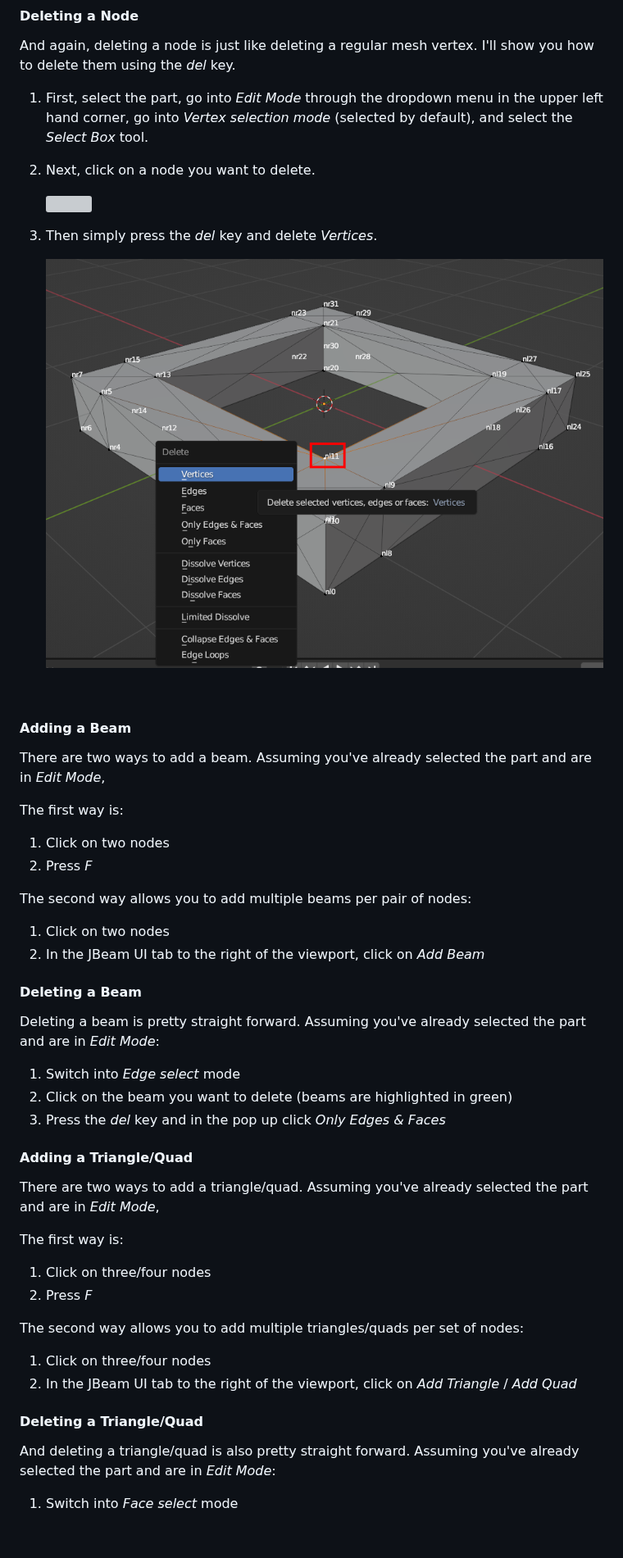
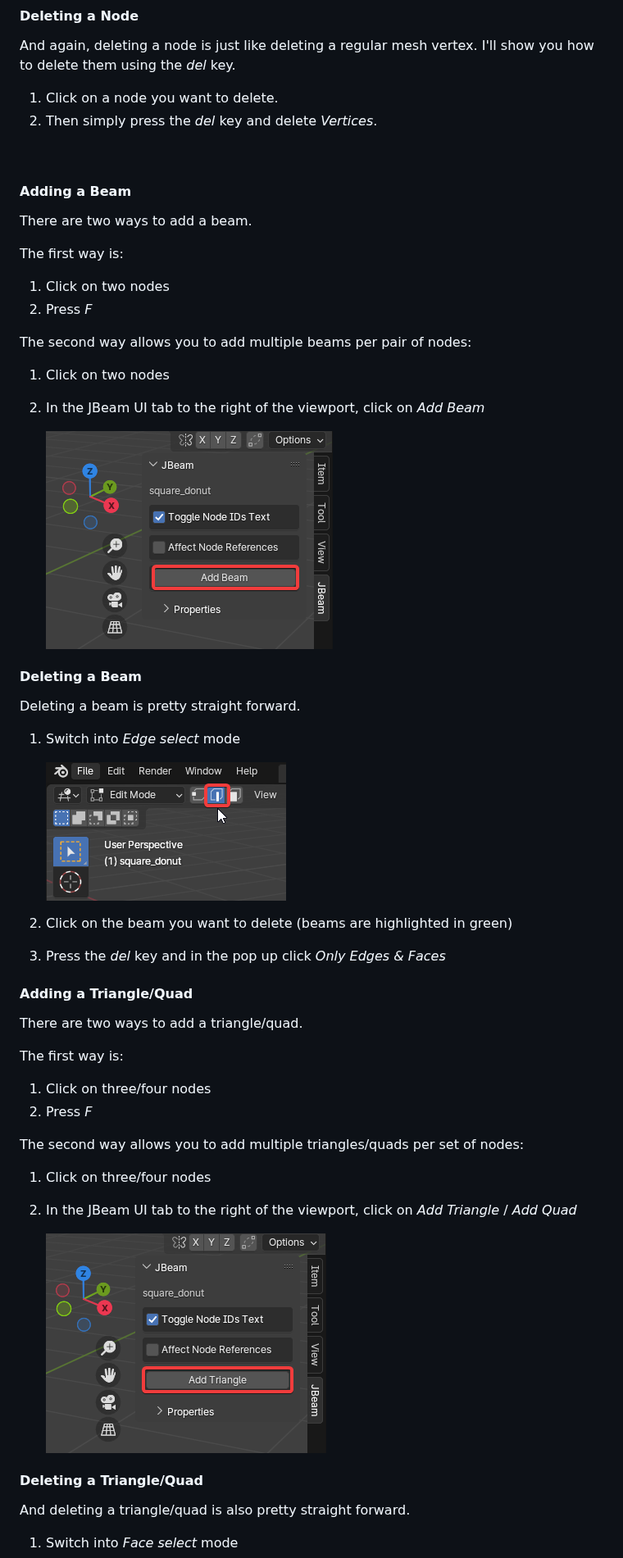
Before and after one commit to BeamNG/Blender-JBeam-Editor, a Markdown page: docs/user/user_docs.md, the part around one of its changes. Shown at 82% size. Drawn GitHub-style; pictures changed too: docs/user/add_beam_2.png (added), docs/user/add_triangle_quad_2.png (added), docs/user/edge_select_mode.png (added); blank space fills up the shorter version; grey boxes are pictures that could not be loaded.

```diff
--- a/docs/user/user_docs.md
+++ b/docs/user/user_docs.md
@@ -142,19 +134,13 @@ Adding a node is just like adding a regular mesh vertex. There are many ways to
 #### Deleting a Node
 And again, deleting a node is just like deleting a regular mesh vertex. I'll show you how to delete them using the *del* key.
 
-1. First, select the part, go into *Edit Mode* through the dropdown menu in the upper left hand corner, go into *Vertex selection mode* (selected by default), and select the *Select Box* tool.
-2. Next, click on a node you want to delete.
-
-   ![](all_steps_begin.png)
-
-4. Then simply press the *del* key and delete *Vertices*.
-
-   ![](delete_node.png)
+1. Click on a node you want to delete.
+2. Then simply press the *del* key and delete *Vertices*.
 
 <br>
 
 #### Adding a Beam
-There are two ways to add a beam. Assuming you've already selected the part and are in *Edit Mode*,
+There are two ways to add a beam.
 
 The first way is:
 1. Click on two nodes
@@ -164,16 +150,20 @@ The second way allows you to add multiple beams per pair of nodes:
 1. Click on two nodes
 2. In the JBeam UI tab to the right of the viewport, click on *Add Beam*
 
+    ![](add_beam_2.png)
 
 #### Deleting a Beam
-Deleting a beam is pretty straight forward. Assuming you've already selected the part and are in *Edit Mode*:
+Deleting a beam is pretty straight forward.
 
 1. Switch into *Edge select* mode
+
+    ![](edge_select_mode.png)
+
 2. Click on the beam you want to delete (beams are highlighted in green)
 3. Press the *del* key and in the pop up click *Only Edges & Faces*
 
 #### Adding a Triangle/Quad
-There are two ways to add a triangle/quad. Assuming you've already selected the part and are in *Edit Mode*,
+There are two ways to add a triangle/quad.
 
 The first way is:
 1. Click on three/four nodes
@@ -183,8 +173,9 @@ The second way allows you to add multiple triangles/quads per set of nodes:
 1. Click on three/four nodes
 2. In the JBeam UI tab to the right of the viewport, click on *Add Triangle* / *Add Quad*
 
+    ![](add_triangle_quad_2.png)
 
 #### Deleting a Triangle/Quad
-And deleting a triangle/quad is also pretty straight forward. Assuming you've already selected the part and are in *Edit Mode*:
+And deleting a triangle/quad is also pretty straight forward.
 
 1. Switch into *Face select* mode
```
Also changed, not shown: other parts of docs/user/user_docs.md (+15 -20 lines), docs/user/after_importing.png (added), docs/user/face_select_mode.png (added).
